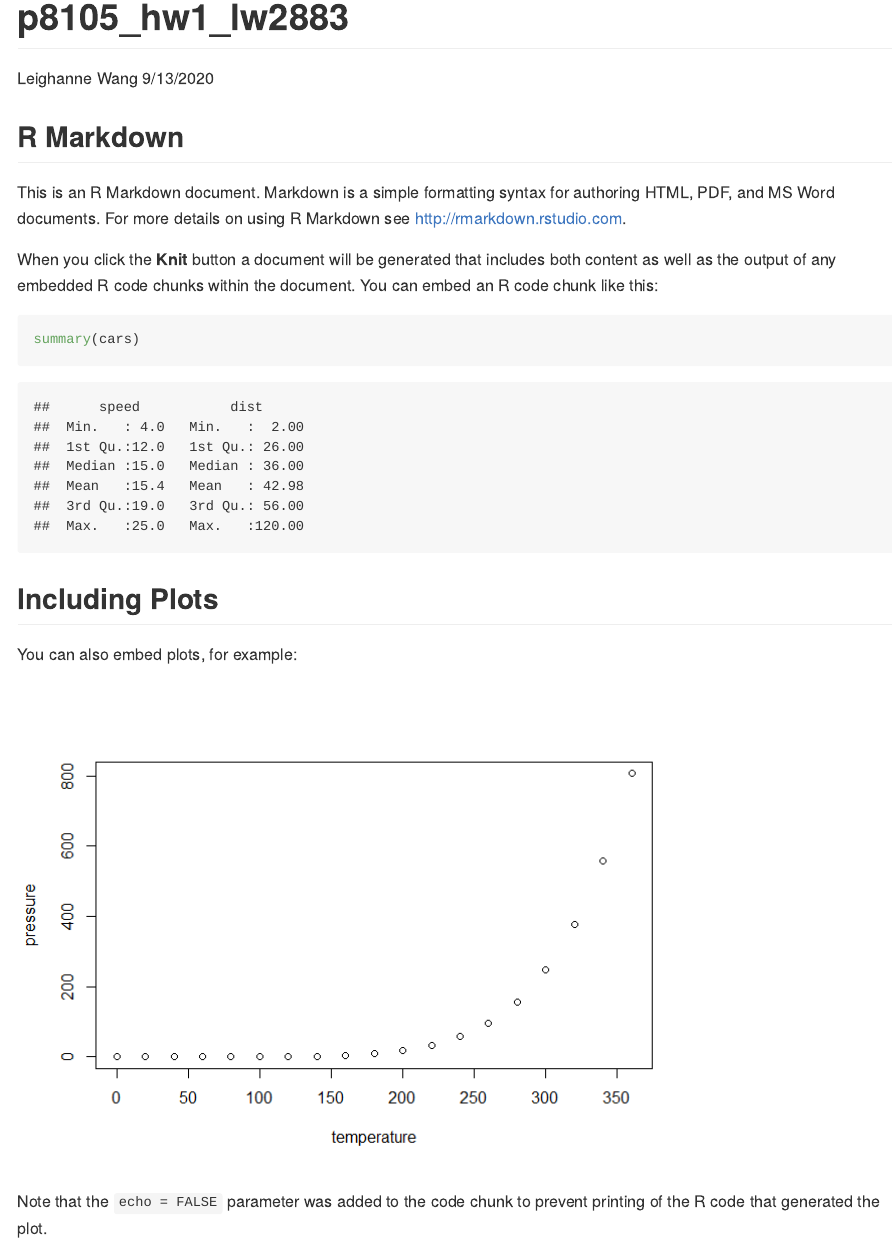
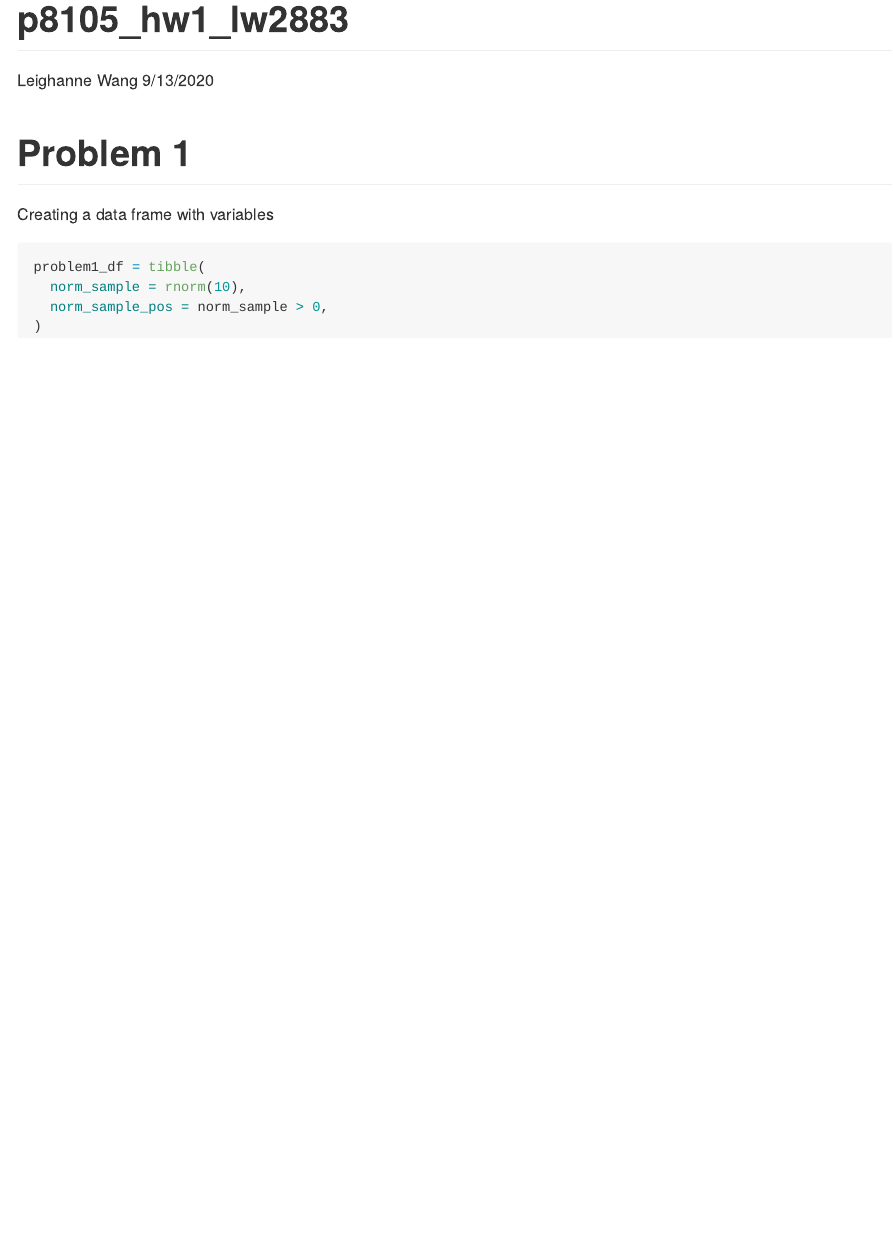
Before and after one commit to leighannewang/p1805_hw1_lw2883, an R Markdown document (p1805_hw1_LW2883.Rmd): the page in a window 1100 px wide, from its top. The pictures show the output file p1805_hw1_LW2883.md that the author committed with the source, drawn offline in the style of GitHub.

Commit message:
Starting Problem 1 -- creating first data frame

````diff
--- a/p1805_hw1_LW2883.Rmd
+++ b/p1805_hw1_LW2883.Rmd
@@ -5,26 +5,17 @@
 output: github_document
 ---
 
-```{r setup, include=FALSE}
-knitr::opts_chunk$set(echo = TRUE)
+```{r setup, include = FALSE}
+library(tidyverse)
 ```
+# Problem 1
 
-## R Markdown
+Creating a data frame with variables
 
-This is an R Markdown document. Markdown is a simple formatting syntax for authoring HTML, PDF, and MS Word documents. For more details on using R Markdown see <http://rmarkdown.rstudio.com>.
+```{r, problem1_df}
+problem1_df = tibble(
+  norm_sample = rnorm(10),
+  norm_sample_pos = norm_sample > 0,
+)
 
-When you click the **Knit** button a document will be generated that includes both content as well as the output of any embedded R code chunks within the document. You can embed an R code chunk like this:
-
-```{r cars}
-summary(cars)
 ```
-
-## Including Plots
-
-You can also embed plots, for example:
-
-```{r pressure, echo=FALSE}
-plot(pressure)
-```
-
-Note that the `echo = FALSE` parameter was added to the code chunk to prevent printing of the R code that generated the plot.
````
Also changed, not shown: p1805_hw1_LW2883.md.
